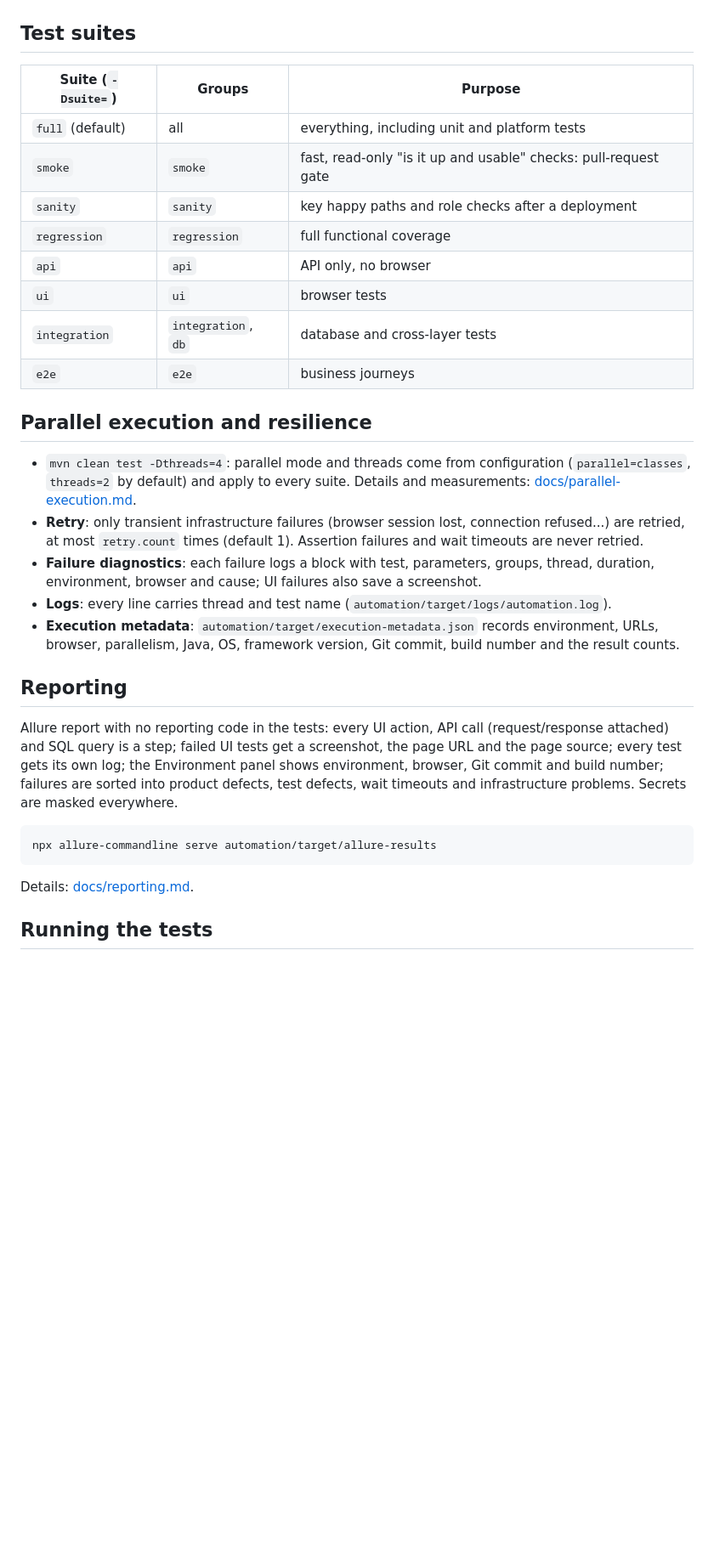
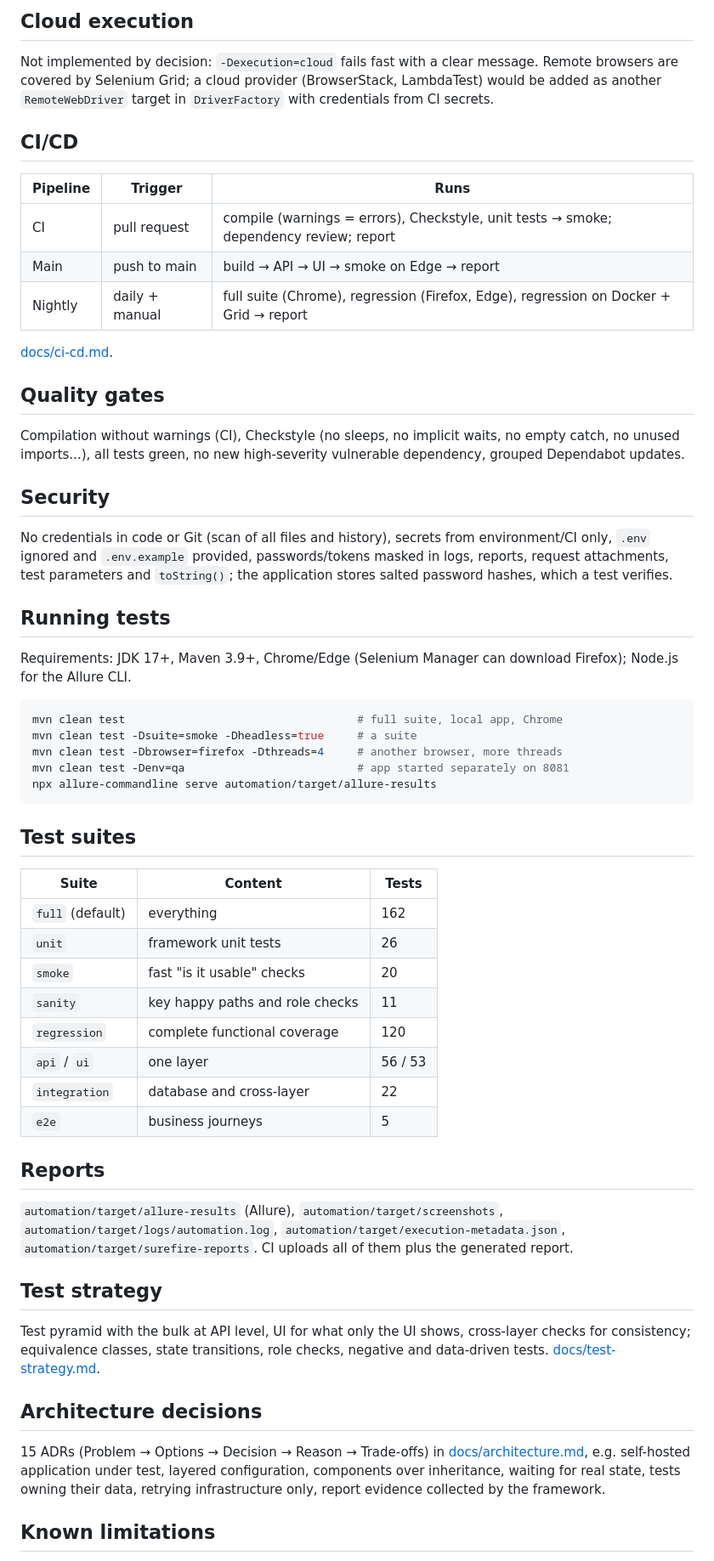
Before and after one commit to niranjankagri/enterprise-test-automation-framework, a Markdown page: README.md, the part around one of its changes. Shown at 85% size. GitHub-like rendering; blank space fills up the shorter version.

````diff
--- a/README.md
+++ b/README.md
@@ -162,34 +157,61 @@ Test groups so far: `smoke` (fast, read-only), `sanity` (key happy paths and rol
+## Cloud execution
+
+Not implemented by decision: `-Dexecution=cloud` fails fast with a clear message. Remote browsers are covered by Selenium Grid; a cloud provider (BrowserStack, LambdaTest) would be added as another `RemoteWebDriver` target in `DriverFactory` with credentials from CI secrets.
+
+## CI/CD
+
+| Pipeline | Trigger | Runs |
+|---|---|---|
+| CI | pull request | compile (warnings = errors), Checkstyle, unit tests → smoke; dependency review; report |
+| Main | push to main | build → API → UI → smoke on Edge → report |
+| Nightly | daily + manual | full suite (Chrome), regression (Firefox, Edge), regression on Docker + Grid → report |
+
+[docs/ci-cd.md](docs/ci-cd.md).
+
+## Quality gates
+
+Compilation without warnings (CI), Checkstyle (no sleeps, no implicit waits, no empty catch, no unused imports...), all tests green, no new high-severity vulnerable dependency, grouped Dependabot updates.
+
+## Security
+
+No credentials in code or Git (scan of all files and history), secrets from environment/CI only, `.env` ignored and `.env.example` provided, passwords/tokens masked in logs, reports, request attachments, test parameters and `toString()`; the application stores salted password hashes, which a test verifies.
+
+## Running tests
+
+Requirements: JDK 17+, Maven 3.9+, Chrome/Edge (Selenium Manager can download Firefox); Node.js for the Allure CLI.
+
+```bash
+mvn clean test                                   # full suite, local app, Chrome
+mvn clean test -Dsuite=smoke -Dheadless=true     # a suite
+mvn clean test -Dbrowser=firefox -Dthreads=4     # another browser, more threads
+mvn clean test -Denv=qa                          # app started separately on 8081
+npx allure-commandline serve automation/target/allure-results
+```
 
 ## Test suites
 
-| Suite (`-Dsuite=`) | Groups | Purpose |
+| Suite | Content | Tests |
 |---|---|---|
-| `full` (default) | all | everything, including unit and platform tests |
-| `smoke` | `smoke` | fast, read-only "is it up and usable" checks: pull-request gate |
-| `sanity` | `sanity` | key happy paths and role checks after a deployment |
-| `regression` | `regression` | full functional coverage |
-| `api` | `api` | API only, no browser |
-| `ui` | `ui` | browser tests |
-| `integration` | `integration`, `db` | database and cross-layer tests |
-| `e2e` | `e2e` | business journeys |
+| `full` (default) | everything | 162 |
+| `unit` | framework unit tests | 26 |
+| `smoke` | fast "is it usable" checks | 20 |
+| `sanity` | key happy paths and role checks | 11 |
+| `regression` | complete functional coverage | 120 |
+| `api` / `ui` | one layer | 56 / 53 |
+| `integration` | database and cross-layer | 22 |
+| `e2e` | business journeys | 5 |
 
-## Parallel execution and resilience
+## Reports
 
-- `mvn clean test -Dthreads=4`: parallel mode and threads come from configuration (`parallel=classes`, `threads=2` by default) and apply to every suite. Details and measurements: [docs/parallel-execution.md](docs/parallel-execution.md).
-- **Retry**: only transient infrastructure failures (browser session lost, connection refused...) are retried, at most `retry.count` times (default 1). Assertion failures and wait timeouts are never retried.
-- **Failure diagnostics**: each failure logs a block with test, parameters, groups, thread, duration, environment, browser and cause; UI failures also save a screenshot.
-- **Logs**: every line carries thread and test name (`automation/target/logs/automation.log`).
-- **Execution metadata**: `automation/target/execution-metadata.json` records environment, URLs, browser, parallelism, Java, OS, framework version, Git commit, build number and the result counts.
+`automation/target/allure-results` (Allure), `automation/target/screenshots`, `automation/target/logs/automation.log`, `automation/target/execution-metadata.json`, `automation/target/surefire-reports`. CI uploads all of them plus the generated report.
 
-## Reporting
+## Test strategy
 
-Allure report with no reporting code in the tests: every UI action, API call (request/response attached) and SQL query is a step; failed UI tests get a screenshot, the page URL and the page source; every test gets its own log; the Environment panel shows environment, browser, Git commit and build number; failures are sorted into product defects, test defects, wait timeouts and infrastructure problems. Secrets are masked everywhere.
+Test pyramid with the bulk at API level, UI for what only the UI shows, cross-layer checks for consistency; equivalence classes, state transitions, role checks, negative and data-driven tests. [docs/test-strategy.md](docs/test-strategy.md).
 
-```bash
-npx allure-commandline serve automation/target/allure-results
-```
+## Architecture decisions
 
-Details: [docs/reporting.md](docs/reporting.md).
+15 ADRs (Problem → Options → Decision → Reason → Trade-offs) in [docs/architecture.md](docs/architecture.md), e.g. self-hosted application under test, layered configuration, components over inheritance, waiting for real state, tests owning their data, retrying infrastructure only, report evidence collected by the framework.
 
-## Running the tests
+## Known limitations
 
````
Also changed, not shown: other parts of README.md (+121 -134 lines).
